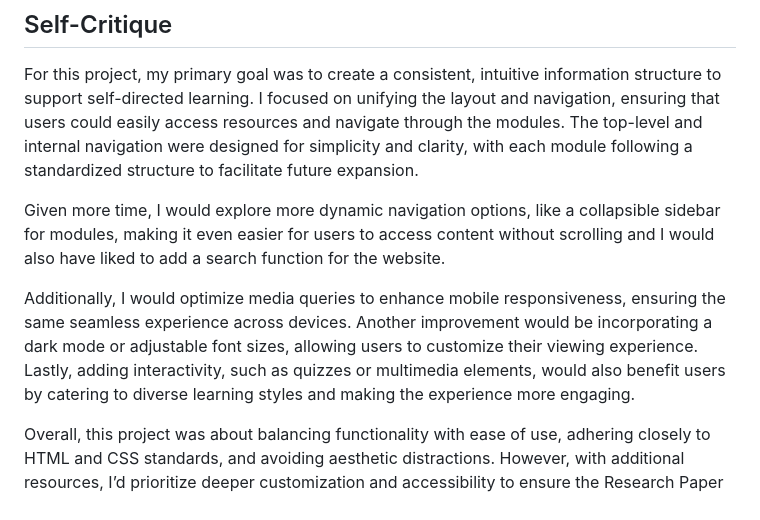
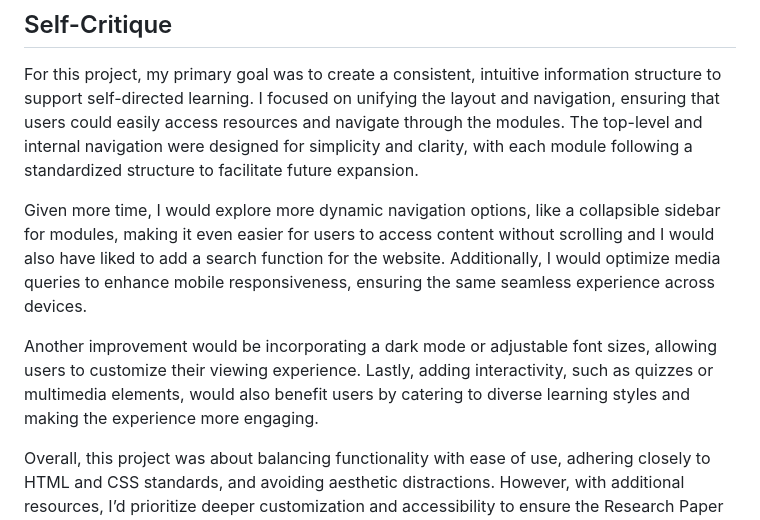
Before and after one commit to HorizonAstra/Com-421---Research-Paper-Toolbox, a Markdown page: README.md, the part around the change. Rendered like a GitHub page.

Commit message:
Self-Critique paragraph change.

```diff
--- a/README.md
+++ b/README.md
@@ -25,9 +25,9 @@ The project follows a clear and consistent file and directory structure to allow
 
 For this project, my primary goal was to create a consistent, intuitive information structure to support self-directed learning. I focused on unifying the layout and navigation, ensuring that users could easily access resources and navigate through the modules. The top-level and internal navigation were designed for simplicity and clarity, with each module following a standardized structure to facilitate future expansion.
 
-Given more time, I would explore more dynamic navigation options, like a collapsible sidebar for modules, making it even easier for users to access content without scrolling and I would also have liked to add a search function for the website.
+Given more time, I would explore more dynamic navigation options, like a collapsible sidebar for modules, making it even easier for users to access content without scrolling and I would also have liked to add a search function for the website. Additionally, I would optimize media queries to enhance mobile responsiveness, ensuring the same seamless experience across devices.
 
-Additionally, I would optimize media queries to enhance mobile responsiveness, ensuring the same seamless experience across devices. Another improvement would be incorporating a dark mode or adjustable font sizes, allowing users to customize their viewing experience. Lastly, adding interactivity, such as quizzes or multimedia elements, would also benefit users by catering to diverse learning styles and making the experience more engaging.
+Another improvement would be incorporating a dark mode or adjustable font sizes, allowing users to customize their viewing experience. Lastly, adding interactivity, such as quizzes or multimedia elements, would also benefit users by catering to diverse learning styles and making the experience more engaging.
 
 Overall, this project was about balancing functionality with ease of use, adhering closely to HTML and CSS standards, and avoiding aesthetic distractions. However, with additional resources, I’d prioritize deeper customization and accessibility to ensure the Research Paper Toolbox is inclusive and adaptable to all users.
 
```
